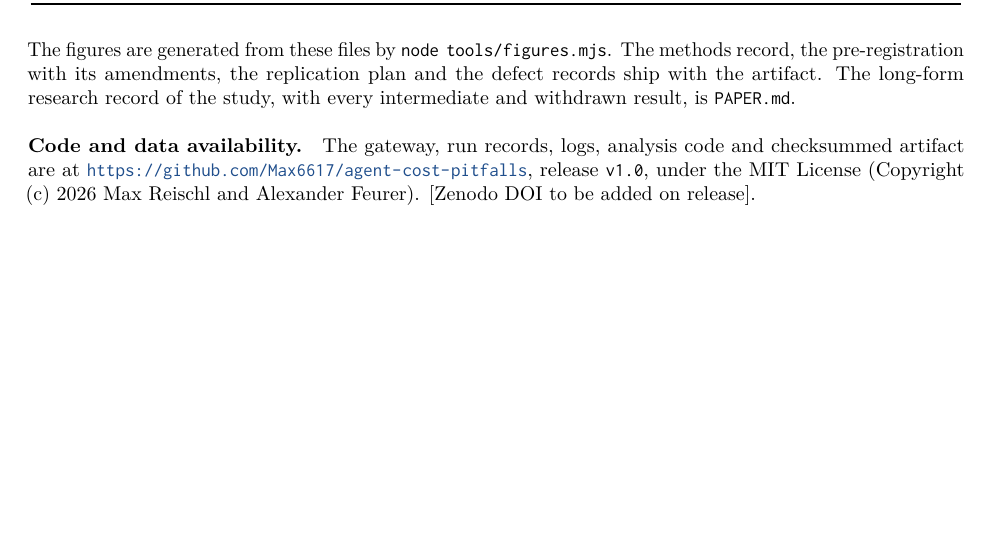
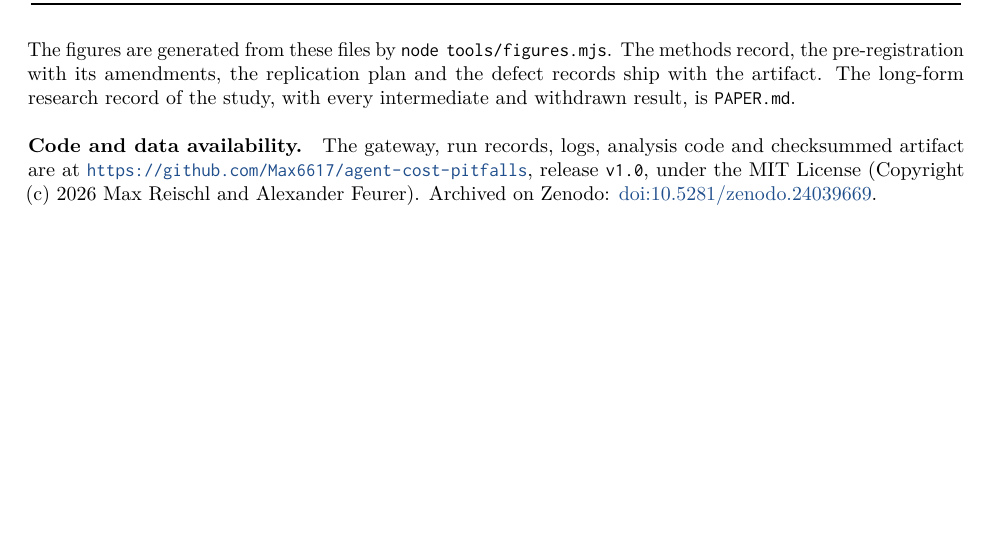
Before and after one commit to Max6617/agent-cost-pitfalls, a LaTeX paper (paper/PAPER.tex): part of page 23 of 23, cut so that both start at the same text. Compiled offline with pdfLaTeX.

Commit message:
Add Zenodo DOI
Co-Authored-By: Claude Opus 5.5 <noreply@anthropic.com>

```diff
--- a/paper/PAPER.tex
+++ b/paper/PAPER.tex
@@ -1038,7 +1038,7 @@ The gateway, run records, logs, analysis code and checksummed artifact are at
 \url{https://github.com/Max6617/agent-cost-pitfalls}, release \texttt{v1.0},
 under the MIT License
 (Copyright (c)~2026 Max Reischl and Alexander Feurer).
-[Zenodo DOI to be added on release].
+Archived on Zenodo: \href{https://doi.org/10.5281/zenodo.24039669}{doi:10.5281/zenodo.24039669}.
 
 \end{appendices}
 
```
Also changed, not shown: README.md, paper/PAPER.pdf.
